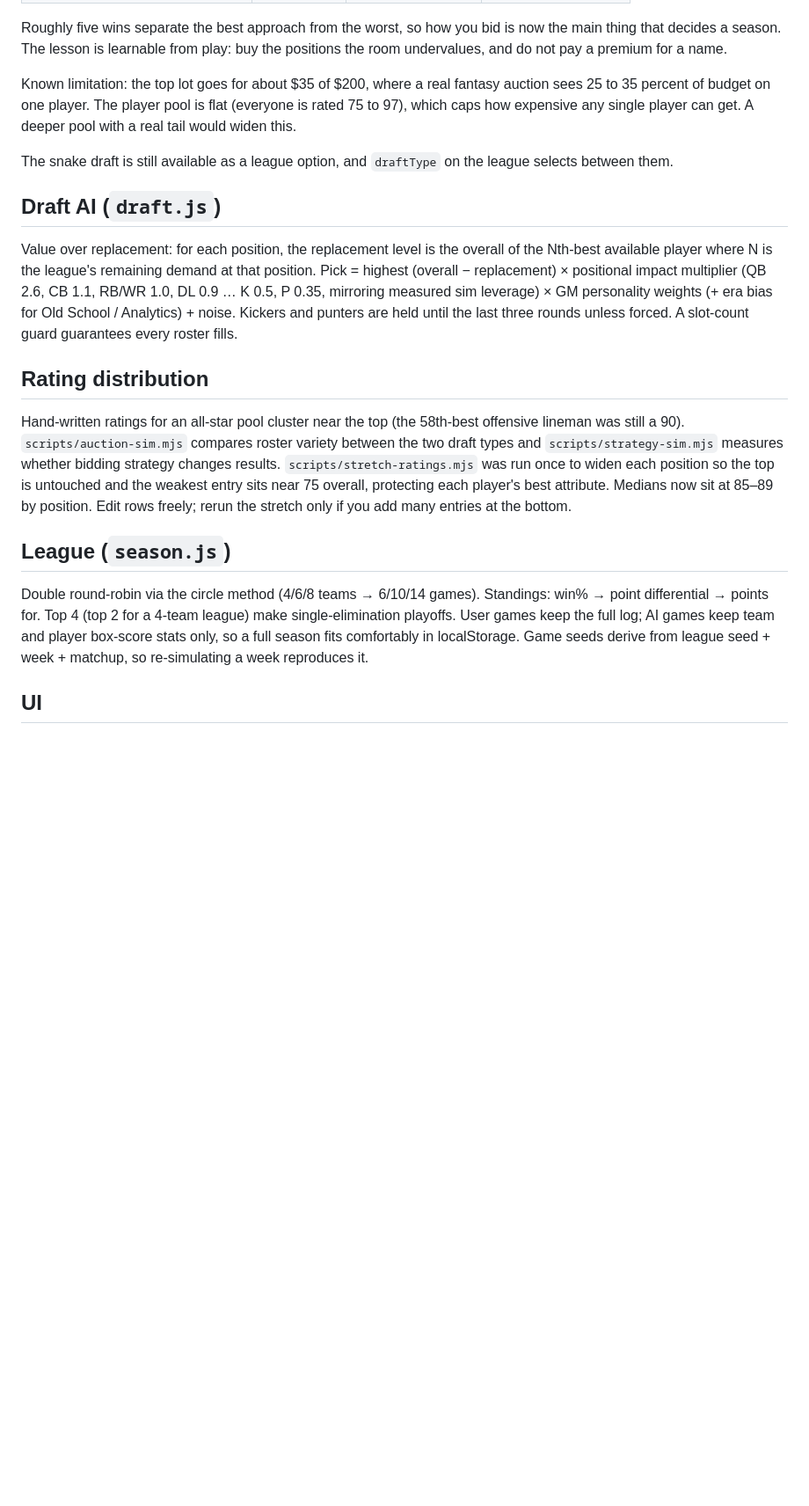
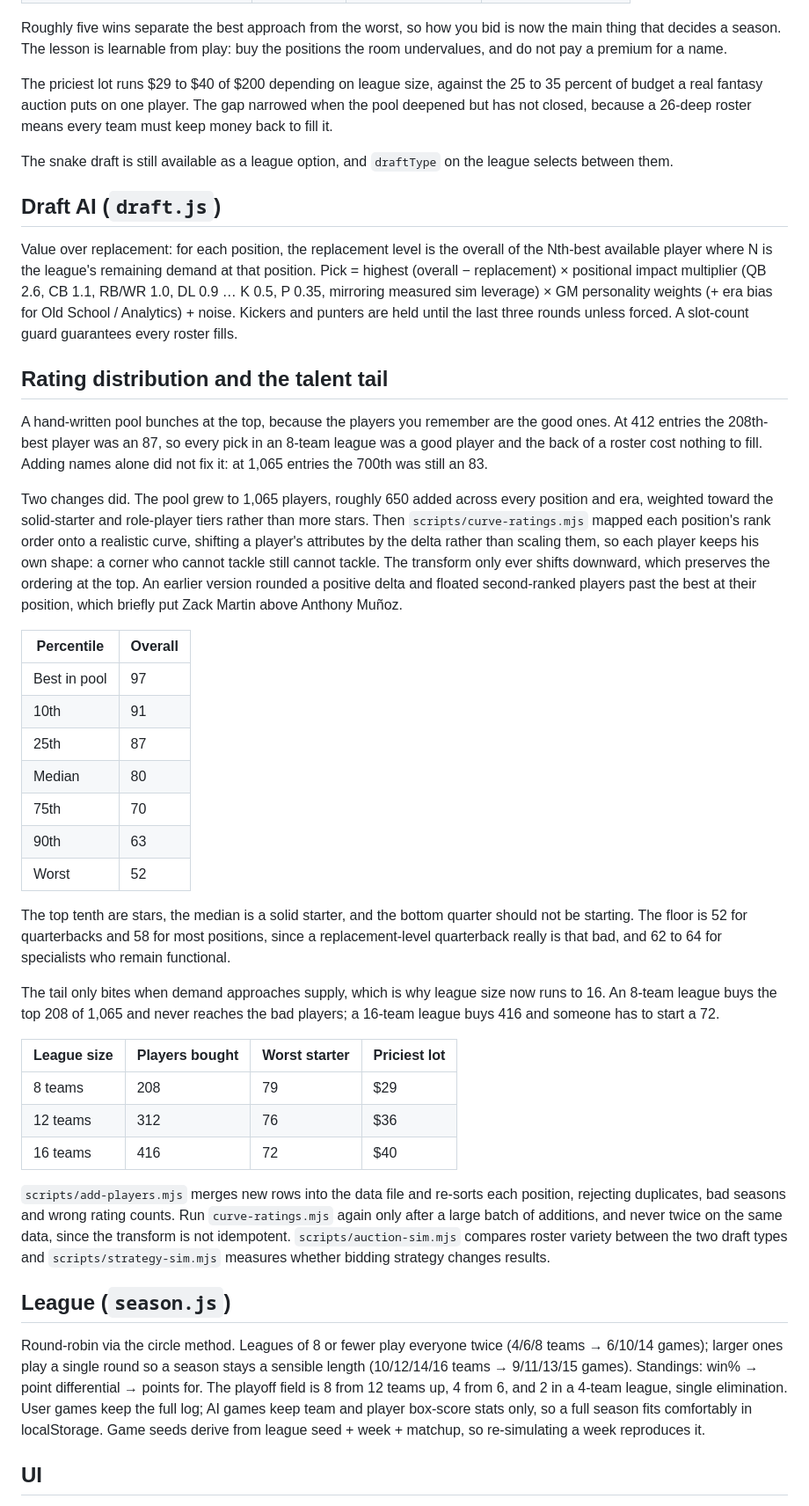
Before and after one commit to RCJLabs/Football-Manager-Simulator, a Markdown page: DESIGN.md, the part around the change. Shown at 88% size. Rendered like a GitHub page; blank space fills up the shorter version.

Commit message:
Document the expanded pool, and repair a mangled design section
An earlier edit spliced a sentence about the simulation scripts into the
middle of the rating-distribution paragraph, leaving it unreadable. That
section is rewritten around the talent curve, and the league section now
describes the 4-to-16 team schedules and playoff fields.

Co-Authored-By: Claude Opus 5 <noreply@anthropic.com>
Claude-Session: https://claude.ai/code/session_01G4uzxkqJvgDpdQ6JLFZgVc

```diff
--- a/DESIGN.md
+++ b/DESIGN.md
@@ -88,10 +88,10 @@ Roughly five wins separate the best approach from the worst, so how you bid is
 now the main thing that decides a season. The lesson is learnable from play: buy
 the positions the room undervalues, and do not pay a premium for a name.
 
-Known limitation: the top lot goes for about $35 of $200, where a real fantasy
-auction sees 25 to 35 percent of budget on one player. The player pool is flat
-(everyone is rated 75 to 97), which caps how expensive any single player can get.
-A deeper pool with a real tail would widen this.
+The priciest lot runs $29 to $40 of $200 depending on league size, against the 25
+to 35 percent of budget a real fantasy auction puts on one player. The gap
+narrowed when the pool deepened but has not closed, because a 26-deep roster
+means every team must keep money back to fill it.
 
 The snake draft is still available as a league option, and `draftType` on the
 league selects between them.
@@ -100,15 +100,37 @@ league selects between them.
 
 Value over replacement: for each position, the replacement level is the overall of the Nth-best available player where N is the league's remaining demand at that position. Pick = highest (overall − replacement) × positional impact multiplier (QB 2.6, CB 1.1, RB/WR 1.0, DL 0.9 … K 0.5, P 0.35, mirroring measured sim leverage) × GM personality weights (+ era bias for Old School / Analytics) + noise. Kickers and punters are held until the last three rounds unless forced. A slot-count guard guarantees every roster fills.
 
-## Rating distribution
+## Rating distribution and the talent tail
 
-Hand-written ratings for an all-star pool cluster near the top (the 58th-best offensive lineman was still a 90). `scripts/auction-sim.mjs` compares roster variety between the two draft types and
-`scripts/strategy-sim.mjs` measures whether bidding strategy changes results.
-`scripts/stretch-ratings.mjs` was run once to widen each position so the top is untouched and the weakest entry sits near 75 overall, protecting each player's best attribute. Medians now sit at 85–89 by position. Edit rows freely; rerun the stretch only if you add many entries at the bottom.
+A hand-written pool bunches at the top, because the players you remember are the good ones. At 412 entries the 208th-best player was an 87, so every pick in an 8-team league was a good player and the back of a roster cost nothing to fill. Adding names alone did not fix it: at 1,065 entries the 700th was still an 83.
+
+Two changes did. The pool grew to 1,065 players, roughly 650 added across every position and era, weighted toward the solid-starter and role-player tiers rather than more stars. Then `scripts/curve-ratings.mjs` mapped each position's rank order onto a realistic curve, shifting a player's attributes by the delta rather than scaling them, so each player keeps his own shape: a corner who cannot tackle still cannot tackle. The transform only ever shifts downward, which preserves the ordering at the top. An earlier version rounded a positive delta and floated second-ranked players past the best at their position, which briefly put Zack Martin above Anthony Muñoz.
+
+| Percentile | Overall |
+|---|---|
+| Best in pool | 97 |
+| 10th | 91 |
+| 25th | 87 |
+| Median | 80 |
+| 75th | 70 |
+| 90th | 63 |
+| Worst | 52 |
+
+The top tenth are stars, the median is a solid starter, and the bottom quarter should not be starting. The floor is 52 for quarterbacks and 58 for most positions, since a replacement-level quarterback really is that bad, and 62 to 64 for specialists who remain functional.
+
+The tail only bites when demand approaches supply, which is why league size now runs to 16. An 8-team league buys the top 208 of 1,065 and never reaches the bad players; a 16-team league buys 416 and someone has to start a 72.
+
+| League size | Players bought | Worst starter | Priciest lot |
+|---|---|---|---|
+| 8 teams | 208 | 79 | $29 |
+| 12 teams | 312 | 76 | $36 |
+| 16 teams | 416 | 72 | $40 |
+
+`scripts/add-players.mjs` merges new rows into the data file and re-sorts each position, rejecting duplicates, bad seasons and wrong rating counts. Run `curve-ratings.mjs` again only after a large batch of additions, and never twice on the same data, since the transform is not idempotent. `scripts/auction-sim.mjs` compares roster variety between the two draft types and `scripts/strategy-sim.mjs` measures whether bidding strategy changes results.
 
 ## League (`season.js`)
 
-Double round-robin via the circle method (4/6/8 teams → 6/10/14 games). Standings: win% → point differential → points for. Top 4 (top 2 for a 4-team league) make single-elimination playoffs. User games keep the full log; AI games keep team and player box-score stats only, so a full season fits comfortably in localStorage. Game seeds derive from league seed + week + matchup, so re-simulating a week reproduces it.
+Round-robin via the circle method. Leagues of 8 or fewer play everyone twice (4/6/8 teams → 6/10/14 games); larger ones play a single round so a season stays a sensible length (10/12/14/16 teams → 9/11/13/15 games). Standings: win% → point differential → points for. The playoff field is 8 from 12 teams up, 4 from 6, and 2 in a 4-team league, single elimination. User games keep the full log; AI games keep team and player box-score stats only, so a full season fits comfortably in localStorage. Game seeds derive from league seed + week + matchup, so re-simulating a week reproduces it.
 
 ## UI
 
```
Also changed, not shown: README.md (+6 -3 lines).
